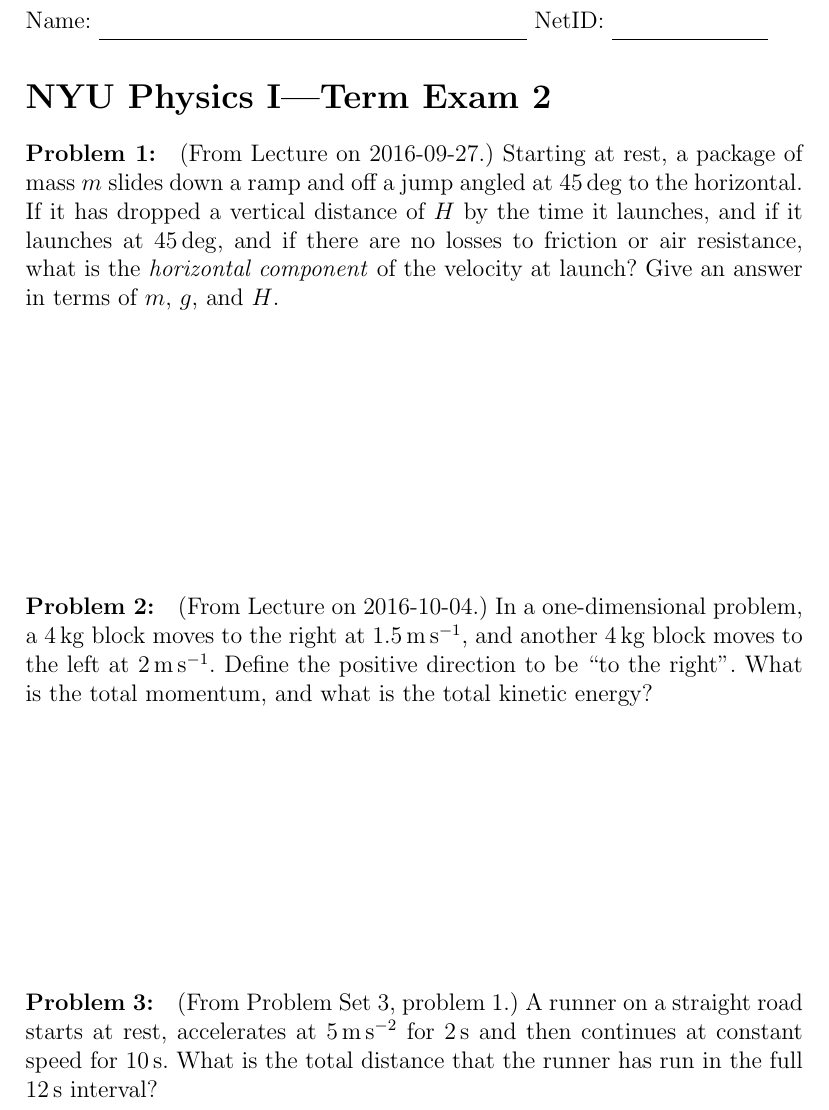
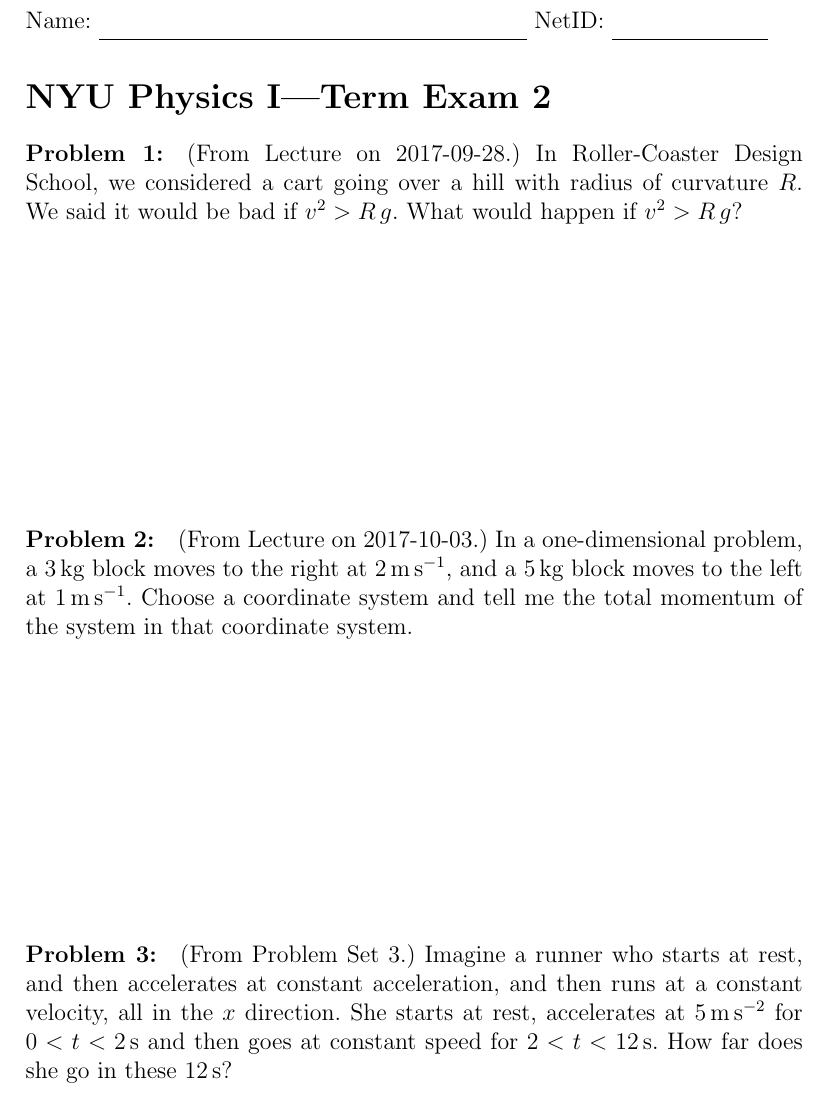
Before and after one commit to davidwhogg/Physics1, a LaTeX problem sheet (tex/physics1_exam2.tex): part of page 1 of 2, cut so that both start at the same text. Compiled offline with pdfLaTeX.

Commit message:
physics1_exam2.tex

```diff
--- a/tex/physics1_exam2.tex
+++ b/tex/physics1_exam2.tex
@@ -9,30 +9,27 @@
 \section*{NYU Physics I---Term Exam 2}
 
 \paragraph{\problemname~\theproblem:}\refstepcounter{problem}%
-(From Lecture on 2016-09-27.) Starting at rest, a package of mass $m$
-slides down a ramp and off a jump angled at $45\,\deg$ to the
-horizontal. If it has dropped a vertical distance of $H$ by the time
-it launches, and if it launches at $45\,\deg$, and if there are no
-losses to friction or air resistance, what is the \emph{horizontal
-  component} of the velocity at launch? Give an answer in terms of
-$m$, $g$, and $H$.
+(From Lecture on 2017-09-28.) In Roller-Coaster Design School, we
+considered a cart going over a hill with radius of curvature $R$. We
+said it would be bad if $v^2 > R\,g$. What would happen if $v^2 > R\,g$?
 
 \vfill
 
 \paragraph{\problemname~\theproblem:}\refstepcounter{problem}%
-(From Lecture on 2016-10-04.) In a one-dimensional problem, a $4\,\kg$
-block moves to the right at $1.5\,\mps$, and another $4\,\kg$ block
-moves to the left at $2\,\mps$. Define the positive direction to be
-``to the right''. What is the total momentum, and what is the total
-kinetic energy?
+(From Lecture on 2017-10-03.) In a one-dimensional problem, a $3\,\kg$
+block moves to the right at $2\,\mps$, and a $5\,\kg$ block
+moves to the left at $1\,\mps$.
+Choose a coordinate system and tell me the total momentum of the system
+in that coordinate system.
 
 \vfill
 
 \paragraph{\problemname~\theproblem:}\refstepcounter{problem}%
-(From Problem Set 3, problem 1.) A runner on a straight road starts
-at rest, accelerates at $5\,\mpss$ for $2\,\s$ and then continues at
-constant speed for $10\,\s$. What is the total distance that the
-runner has run in the full $12\,\s$ interval?
+(From Problem Set 3.) Imagine a runner who starts at rest, and then
+accelerates at constant acceleration, and then runs at a constant
+velocity, all in the $x$ direction.  She starts at rest, accelerates
+at $5\,\m\,\s^{-2}$ for $0 < t < 2\,\s$ and then goes at constant
+speed for $2 < t < 12\,\s$.  How far does she go in these $12\,\s$?
 
 \vfill
 ~
```
Also changed, not shown: tex/physics1_exam2.tex (21 more changed lines).
